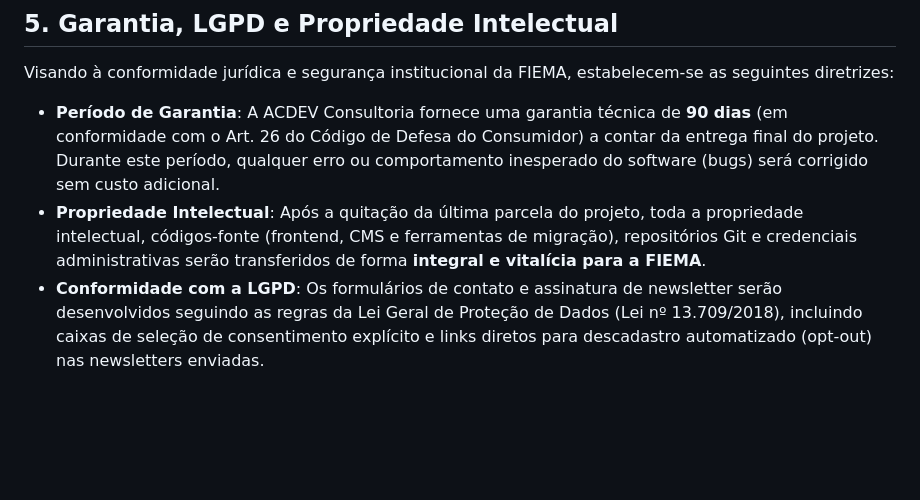
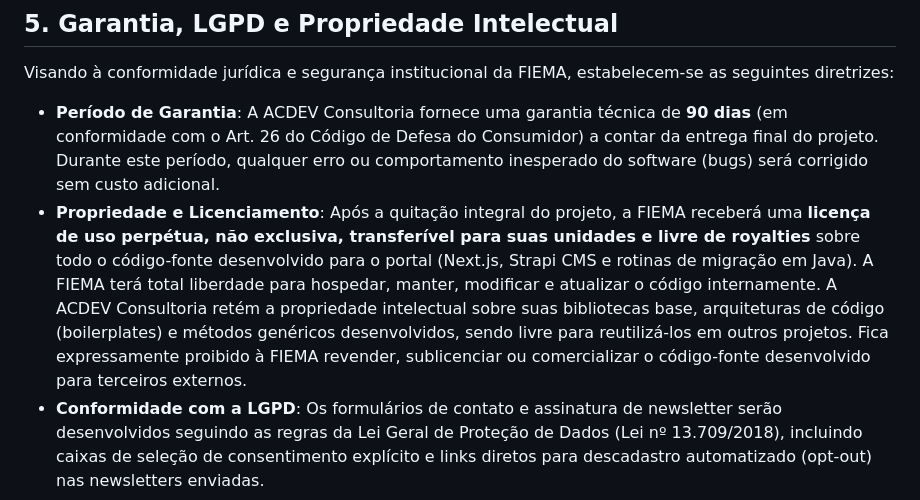
Before and after one commit to afc-pinheiro/fiema-landing, a Markdown page: docs/proposta_comercial_fiema.md, the part around the change. GitHub-like rendering; blank space fills up the shorter version.

Commit message:
doc: change property clause to non-exclusive licensing model protecting reusable base assets

```diff
--- a/docs/proposta_comercial_fiema.md
+++ b/docs/proposta_comercial_fiema.md
@@ -62,7 +62,7 @@ Dado que a aplicação será executada em infraestrutura própria de servidores
 Visando à conformidade jurídica e segurança institucional da FIEMA, estabelecem-se as seguintes diretrizes:
 
 * **Período de Garantia**: A ACDEV Consultoria fornece uma garantia técnica de **90 dias** (em conformidade com o Art. 26 do Código de Defesa do Consumidor) a contar da entrega final do projeto. Durante este período, qualquer erro ou comportamento inesperado do software (bugs) será corrigido sem custo adicional.
-* **Propriedade Intelectual**: Após a quitação da última parcela do projeto, toda a propriedade intelectual, códigos-fonte (frontend, CMS e ferramentas de migração), repositórios Git e credenciais administrativas serão transferidos de forma **integral e vitalícia para a FIEMA**.
+* **Propriedade e Licenciamento**: Após a quitação integral do projeto, a FIEMA receberá uma **licença de uso perpétua, não exclusiva, transferível para suas unidades e livre de royalties** sobre todo o código-fonte desenvolvido para o portal (Next.js, Strapi CMS e rotinas de migração em Java). A FIEMA terá total liberdade para hospedar, manter, modificar e atualizar o código internamente. A ACDEV Consultoria retém a propriedade intelectual sobre suas bibliotecas base, arquiteturas de código (boilerplates) e métodos genéricos desenvolvidos, sendo livre para reutilizá-los em outros projetos. Fica expressamente proibido à FIEMA revender, sublicenciar ou comercializar o código-fonte desenvolvido para terceiros externos.
 * **Conformidade com a LGPD**: Os formulários de contato e assinatura de newsletter serão desenvolvidos seguindo as regras da Lei Geral de Proteção de Dados (Lei nº 13.709/2018), incluindo caixas de seleção de consentimento explícito e links diretos para descadastro automatizado (opt-out) nas newsletters enviadas.
 
 ---
```
